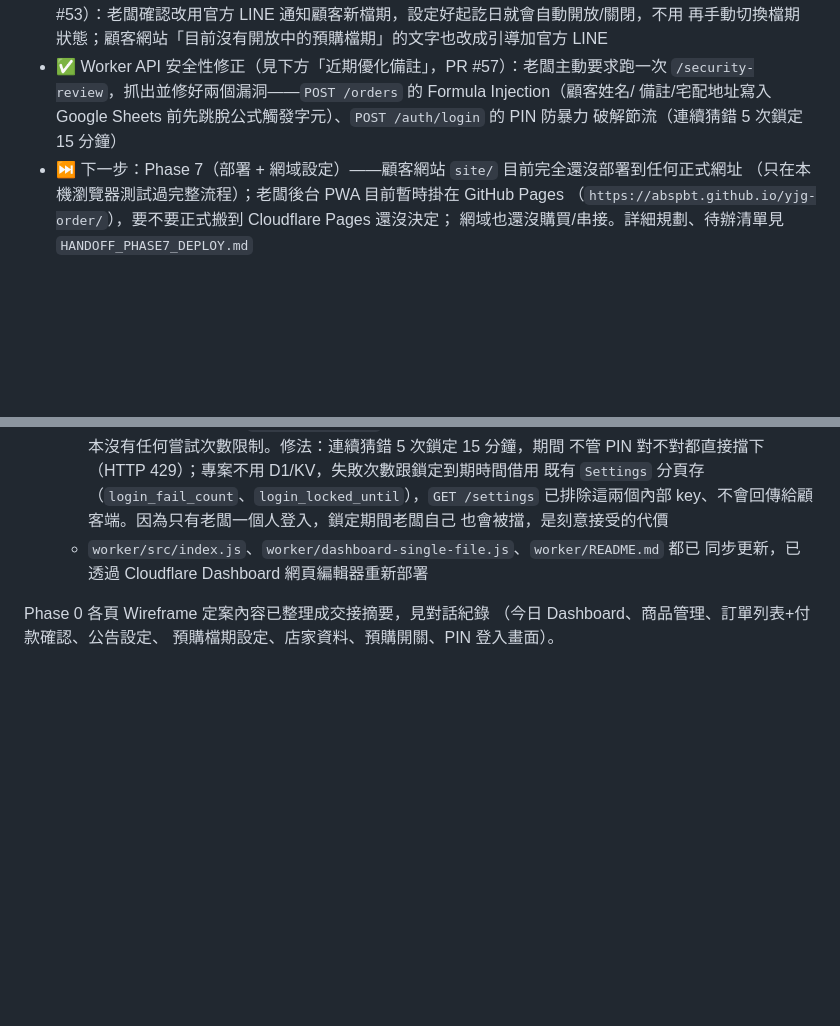
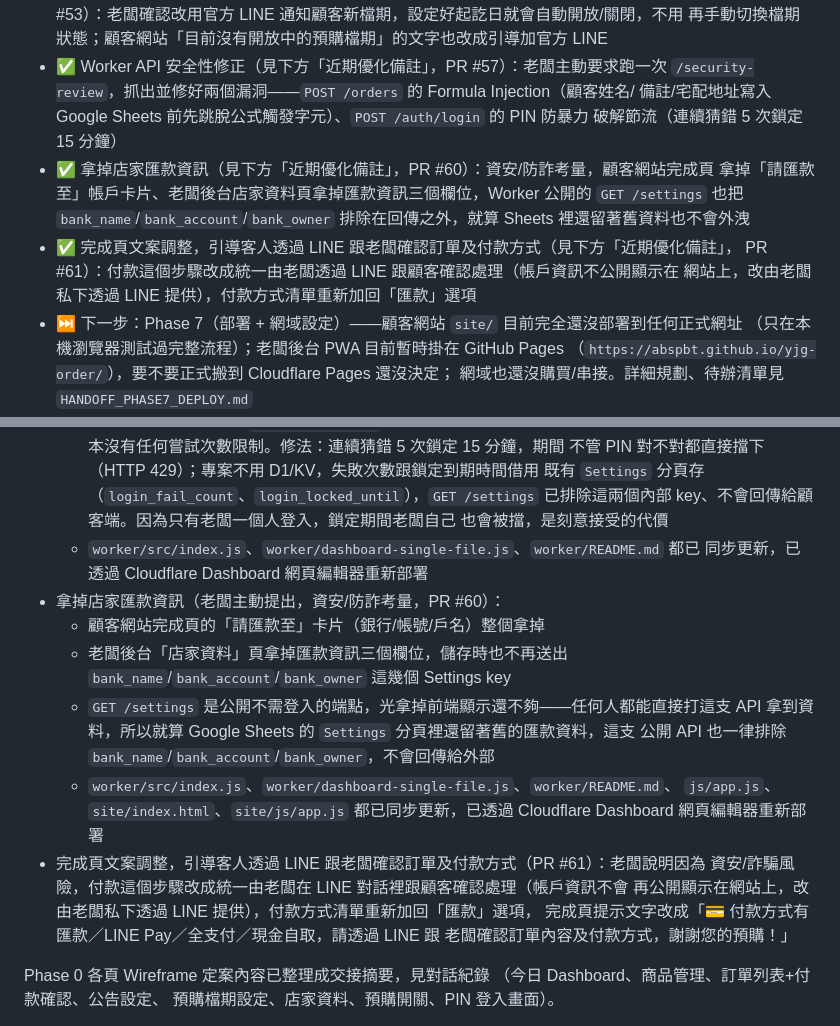
Before and after one commit to abspbt/yggbagle, a Markdown page: CLAUDE.md, 2 parts joined by grey strips. Drawn GitHub-style; blank space fills up the shorter version.

Commit message:
更新 CLAUDE.md 目前進度：記錄 PR #60 匯款資訊移除、PR #61 完成頁文案調整

```diff
--- a/CLAUDE.md
+++ b/CLAUDE.md
@@ -49,6 +49,13 @@
   `/security-review`，抓出並修好兩個漏洞——`POST /orders` 的 Formula Injection（顧客姓名/
   備註/宅配地址寫入 Google Sheets 前先跳脫公式觸發字元）、`POST /auth/login` 的 PIN 防暴力
   破解節流（連續猜錯 5 次鎖定 15 分鐘）
+- ✅ 拿掉店家匯款資訊（見下方「近期優化備註」，PR #60）：資安/防詐考量，顧客網站完成頁
+  拿掉「請匯款至」帳戶卡片、老闆後台店家資料頁拿掉匯款資訊三個欄位，Worker 公開的
+  `GET /settings` 也把 `bank_name`/`bank_account`/`bank_owner` 排除在回傳之外，就算
+  Sheets 裡還留著舊資料也不會外洩
+- ✅ 完成頁文案調整，引導客人透過 LINE 跟老闆確認訂單及付款方式（見下方「近期優化備註」，
+  PR #61）：付款這個步驟改成統一由老闆透過 LINE 跟顧客確認處理（帳戶資訊不公開顯示在
+  網站上，改由老闆私下透過 LINE 提供），付款方式清單重新加回「匯款」選項
 - ⏭️ 下一步：Phase 7（部署 + 網域設定）——顧客網站 `site/` 目前完全還沒部署到任何正式網址
   （只在本機瀏覽器測試過完整流程）；老闆後台 PWA 目前暫時掛在 GitHub Pages
   （`https://abspbt.github.io/yjg-order/`），要不要正式搬到 Cloudflare Pages 還沒決定；
@@ -305,6 +312,21 @@
     也會被擋，是刻意接受的代價
   - `worker/src/index.js`、`worker/dashboard-single-file.js`、`worker/README.md` 都已
     同步更新，已透過 Cloudflare Dashboard 網頁編輯器重新部署
+- 拿掉店家匯款資訊（老闆主動提出，資安/防詐考量，PR #60）：
+  - 顧客網站完成頁的「請匯款至」卡片（銀行/帳號/戶名）整個拿掉
+  - 老闆後台「店家資料」頁拿掉匯款資訊三個欄位，儲存時也不再送出
+    `bank_name`/`bank_account`/`bank_owner` 這幾個 Settings key
+  - `GET /settings` 是公開不需登入的端點，光拿掉前端顯示還不夠——任何人都能直接打這支
+    API 拿到資料，所以就算 Google Sheets 的 `Settings` 分頁裡還留著舊的匯款資料，這支
+    公開 API 也一律排除 `bank_name`/`bank_account`/`bank_owner`，不會回傳給外部
+  - `worker/src/index.js`、`worker/dashboard-single-file.js`、`worker/README.md`、
+    `js/app.js`、`site/index.html`、`site/js/app.js` 都已同步更新，已透過 Cloudflare
+    Dashboard 網頁編輯器重新部署
+- 完成頁文案調整，引導客人透過 LINE 跟老闆確認訂單及付款方式（PR #61）：老闆說明因為
+  資安/詐騙風險，付款這個步驟改成統一由老闆在 LINE 對話裡跟顧客確認處理（帳戶資訊不會
+  再公開顯示在網站上，改由老闆私下透過 LINE 提供），付款方式清單重新加回「匯款」選項，
+  完成頁提示文字改成「💳 付款方式有匯款／LINE Pay／全支付／現金自取，請透過 LINE 跟
+  老闆確認訂單內容及付款方式，謝謝您的預購！」
 
 Phase 0 各頁 Wireframe 定案內容已整理成交接摘要，見對話紀錄
 （今日 Dashboard、商品管理、訂單列表+付款確認、公告設定、
```
